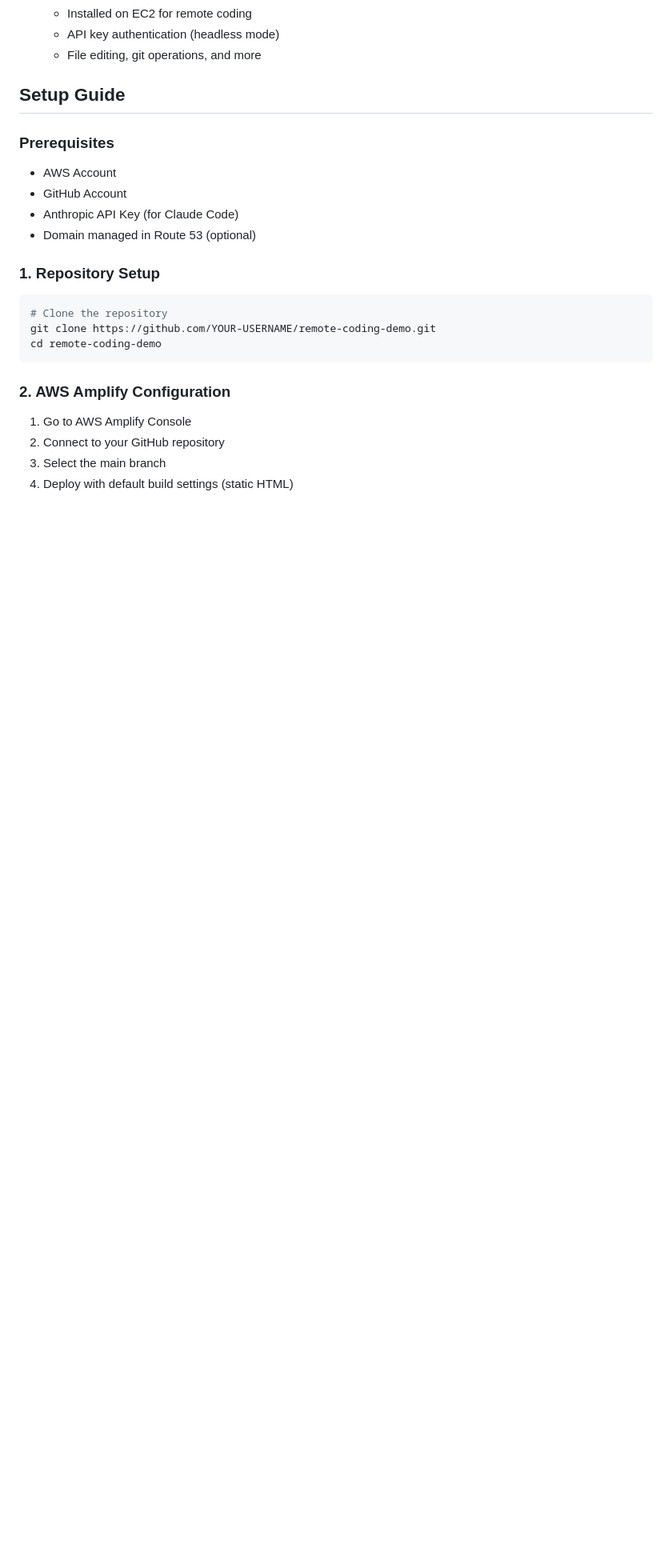
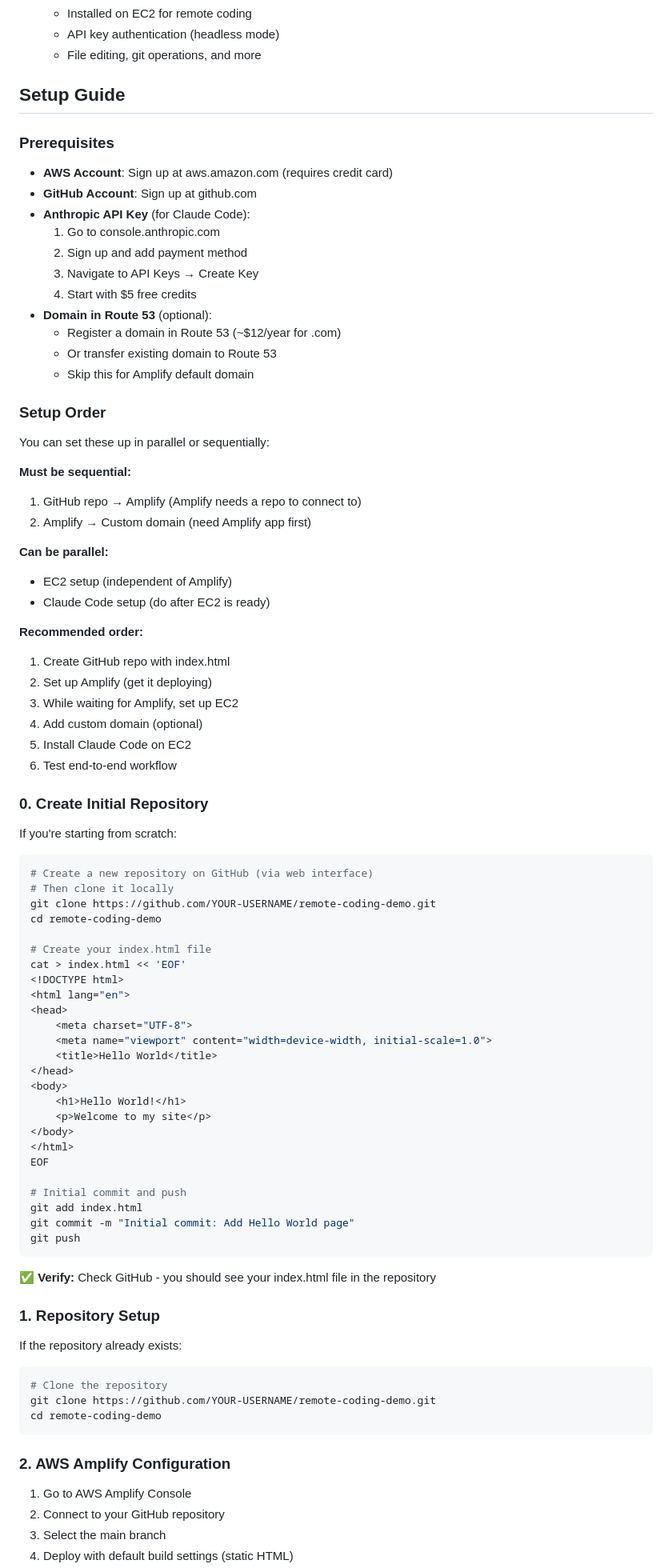
Before and after one commit to ephraimg/remote-coding-demo, a Markdown page: README.md, the part around one of its changes. Shown at 80% size. GitHub-like rendering; blank space fills up the shorter version.

Commit message:
Improve README

````diff
--- a/README.md
+++ b/README.md
@@ -54,12 +56,80 @@ Local Machine / EC2 Instance
 ## Setup Guide
 
 ### Prerequisites
-- AWS Account
-- GitHub Account
-- Anthropic API Key (for Claude Code)
-- Domain managed in Route 53 (optional)
+
+- **AWS Account**: Sign up at aws.amazon.com (requires credit card)
+- **GitHub Account**: Sign up at github.com
+- **Anthropic API Key** (for Claude Code):
+  1. Go to console.anthropic.com
+  2. Sign up and add payment method
+  3. Navigate to API Keys → Create Key
+  4. Start with $5 free credits
+- **Domain in Route 53** (optional):
+  - Register a domain in Route 53 (~$12/year for .com)
+  - Or transfer existing domain to Route 53
+  - Skip this for Amplify default domain
+
+### Setup Order
+
+You can set these up in parallel or sequentially:
+
+**Must be sequential:**
+
+1. GitHub repo → Amplify (Amplify needs a repo to connect to)
+2. Amplify → Custom domain (need Amplify app first)
+
+**Can be parallel:**
+
+- EC2 setup (independent of Amplify)
+- Claude Code setup (do after EC2 is ready)
+
+**Recommended order:**
+
+1. Create GitHub repo with index.html
+2. Set up Amplify (get it deploying)
+3. While waiting for Amplify, set up EC2
+4. Add custom domain (optional)
+5. Install Claude Code on EC2
+6. Test end-to-end workflow
+
+### 0. Create Initial Repository
+
+If you're starting from scratch:
+
+```bash
+# Create a new repository on GitHub (via web interface)
+# Then clone it locally
+git clone https://github.com/YOUR-USERNAME/remote-coding-demo.git
+cd remote-coding-demo
+
+# Create your index.html file
+cat > index.html << 'EOF'
+<!DOCTYPE html>
+<html lang="en">
+<head>
+    <meta charset="UTF-8">
+    <meta name="viewport" content="width=device-width, initial-scale=1.0">
+    <title>Hello World</title>
+</head>
+<body>
+    <h1>Hello World!</h1>
+    <p>Welcome to my site</p>
+</body>
+</html>
+EOF
+
+# Initial commit and push
+git add index.html
+git commit -m "Initial commit: Add Hello World page"
+git push
+```
+
+**✅ Verify:** Check GitHub - you should see your index.html file in the repository
 
 ### 1. Repository Setup
+
+If the repository already exists:
+
 ```bash
 # Clone the repository
 git clone https://github.com/YOUR-USERNAME/remote-coding-demo.git
@@ -67,6 +137,7 @@ cd remote-coding-demo
 ```
 
 ### 2. AWS Amplify Configuration
+
 1. Go to AWS Amplify Console
 2. Connect to your GitHub repository
 3. Select the main branch
````
Also changed, not shown: other parts of README.md (+133 -11 lines).
